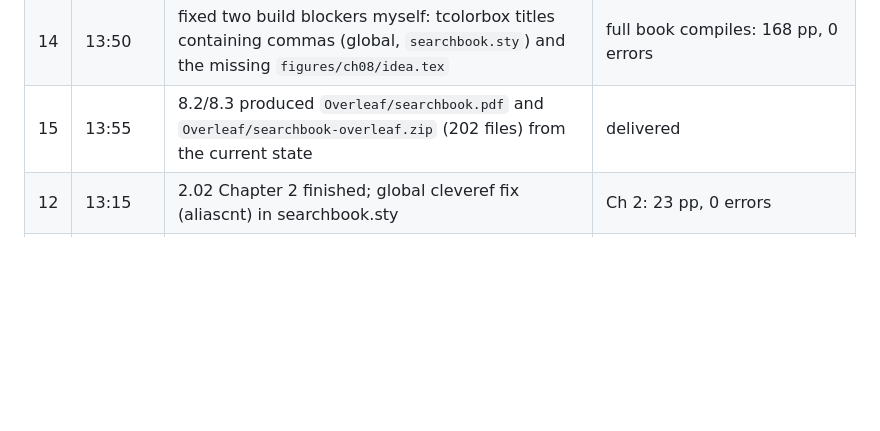
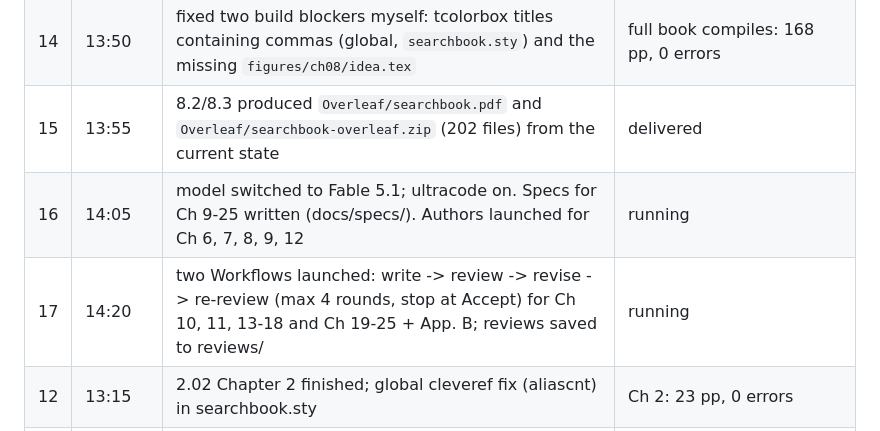
Before and after one commit to ETS-Hashemi/searchbook, a Markdown page: TODO.md, the part around the change. GitHub-like rendering; blank space fills up the shorter version.

Commit message:
TODO: loop log for the workflow launch
Co-Authored-By: Claude Fable 5.1 <noreply@anthropic.com>
Claude-Session: https://claude.ai/code/session_017iT66ii5Skfg4Fqh3QmwZb

```diff
--- a/TODO.md
+++ b/TODO.md
@@ -176,6 +176,8 @@ Round k for chapter N: reviewer report → required changes applied → compile
 | 13 | 13:20–13:40 | finishers for Ch 3, 4, 5, 8 and author for Ch 7 all terminated (4x HTTP 500, 1x out of usage credits) | no file damage; drafts intact |
 | 14 | 13:50 | fixed two build blockers myself: tcolorbox titles containing commas (global, `searchbook.sty`) and the missing `figures/ch08/idea.tex` | full book compiles: 168 pp, 0 errors |
 | 15 | 13:55 | 8.2/8.3 produced `Overleaf/searchbook.pdf` and `Overleaf/searchbook-overleaf.zip` (202 files) from the current state | delivered |
+| 16 | 14:05 | model switched to Fable 5.1; ultracode on. Specs for Ch 9-25 written (docs/specs/). Authors launched for Ch 6, 7, 8, 9, 12 | running |
+| 17 | 14:20 | two Workflows launched: write -> review -> revise -> re-review (max 4 rounds, stop at Accept) for Ch 10, 11, 13-18 and Ch 19-25 + App. B; reviews saved to reviews/ | running |
 | 12 | 13:15 | 2.02 Chapter 2 finished; global cleveref fix (aliascnt) in searchbook.sty | Ch 2: 23 pp, 0 errors |
 | 11 | 12:55 | specs saved to docs/specs/; finishers launched for Ch 2, 3, 4, 5, 8 (5 in parallel to stay under the limit) | running |
 
```
